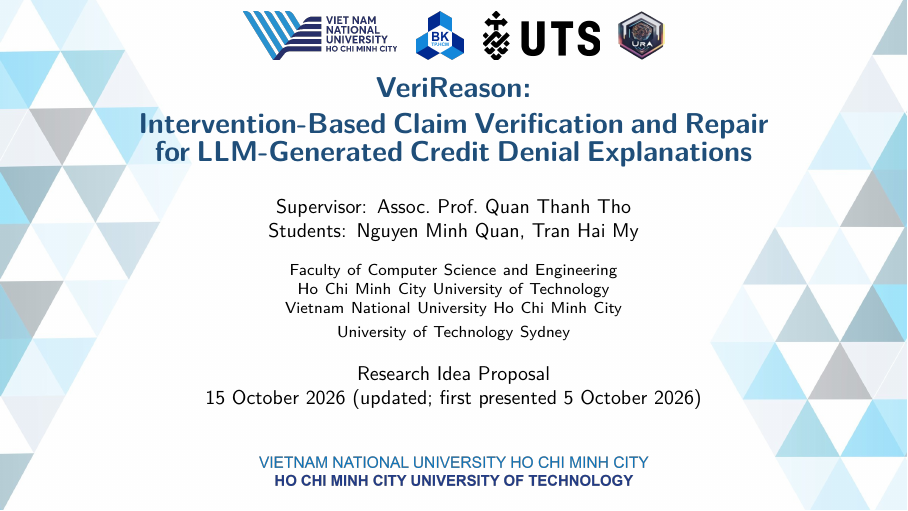
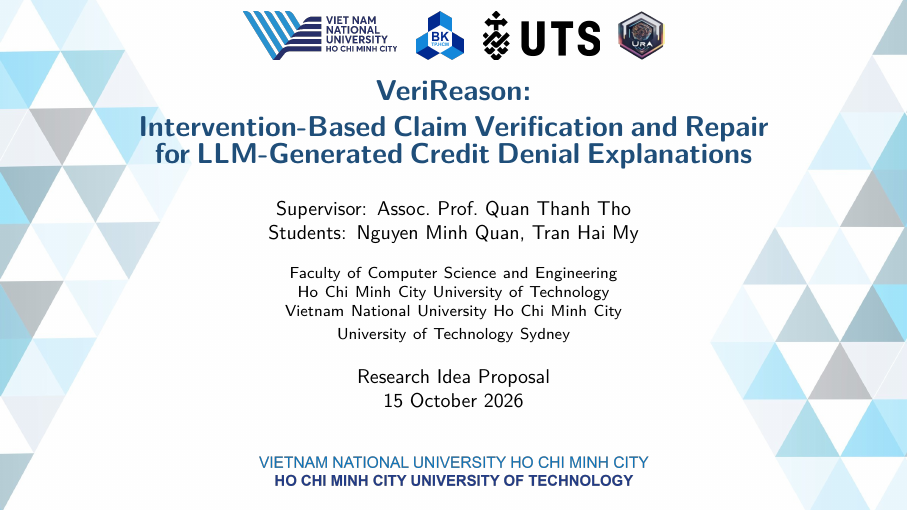
Before and after one commit to minhquan-maker/VeriReason, LaTeX slides (slides/VeriReason_Proposed_Slide.tex): page 1 of 29. Compiled offline with pdfLaTeX.

Commit message:
slides: drop the 'updated; first presented' note from the title slide
Co-Authored-By: Claude Sonnet 5.5 <noreply@anthropic.com>
Claude-Session: https://claude.ai/code/session_01Razuu4UszC2t7iS1NeddHq

```diff
--- a/slides/VeriReason_Proposed_Slide.tex
+++ b/slides/VeriReason_Proposed_Slide.tex
@@ -102,7 +102,7 @@
       {\Large\bfseries\color{vrblue} VeriReason:\\ Intervention-Based Claim Verification and Repair\\ for LLM-Generated Credit Denial Explanations}\\[3.2ex]
       {\normalsize Supervisor: Assoc.\ Prof.\ Quan Thanh Tho\\ Students: Nguyen Minh Quan, Tran Hai My}\\[2.2ex]
       {\footnotesize Faculty of Computer Science and Engineering\\ Ho Chi Minh City University of Technology\\ Vietnam National University Ho Chi Minh City\\ University of Technology Sydney}\\[2.2ex]
-      {\normalsize Research Idea Proposal\\ \vrdate\ (updated; first presented 5 October 2026)}};
+      {\normalsize Research Idea Proposal\\ \vrdate}};
   \end{tikzpicture}
 \end{frame}}
 
```
Also changed, not shown: slides/VeriReason_Proposed_Slide.pdf.
